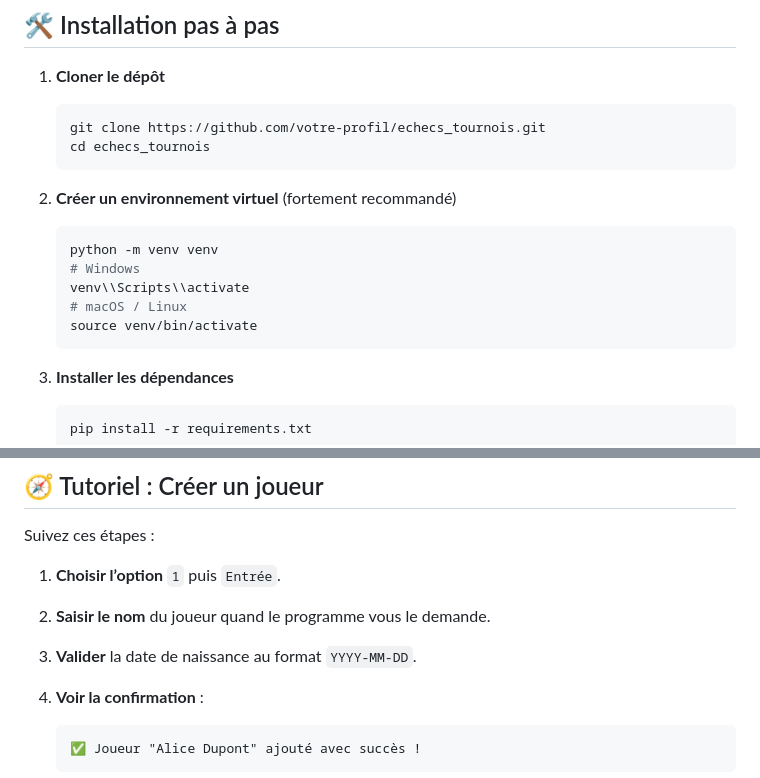
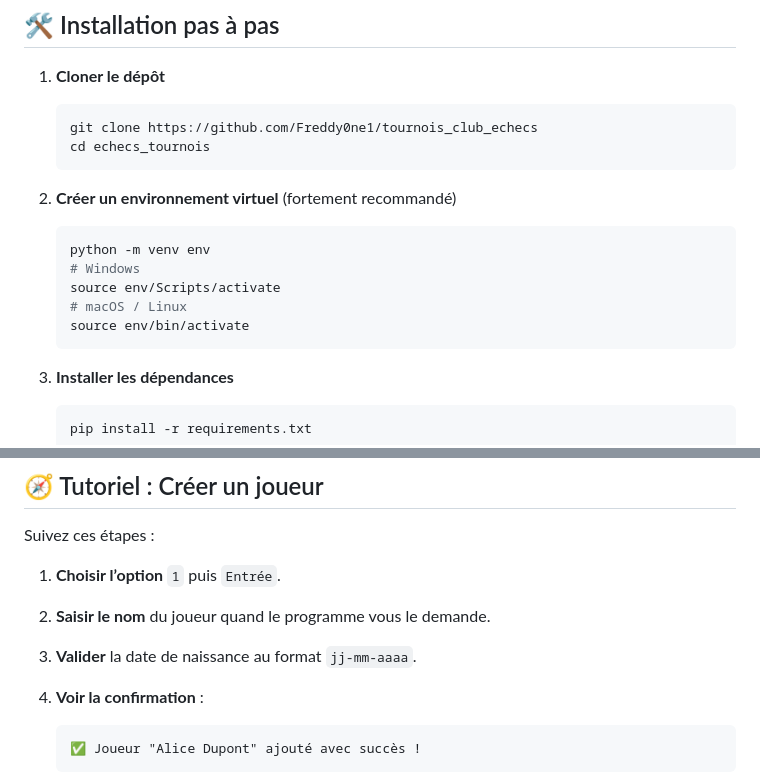
Before and after one commit to Freddy0ne1/tournois_club_echecs, a Markdown page: README.md, 2 parts joined by grey strips. GitHub-like rendering.

Commit message:
Modification REAME

````diff
--- a/README.md
+++ b/README.md
@@ -48,18 +48,18 @@ Bienvenue dans **Échecs_Tournois**, une application Python simple et interactiv
 1. **Cloner le dépôt**
 
    ```bash
-   git clone https://github.com/votre-profil/echecs_tournois.git
+   git clone https://github.com/Freddy0ne1/tournois_club_echecs
    cd echecs_tournois
    ```
 
 2. **Créer un environnement virtuel** (fortement recommandé)
 
    ```bash
-   python -m venv venv
+   python -m venv env
    # Windows
-   venv\\Scripts\\activate
+   source env/Scripts/activate
    # macOS / Linux
-   source venv/bin/activate
+   source env/bin/activate
    ```
 
 3. **Installer les dépendances**
@@ -100,7 +100,7 @@ Suivez ces étapes :
 
 1. **Choisir l’option** `1` puis `Entrée`.
 2. **Saisir le nom** du joueur quand le programme vous le demande.
-3. **Valider** la date de naissance au format `YYYY-MM-DD`.
+3. **Valider** la date de naissance au format `jj-mm-aaaa`.
 4. **Voir la confirmation** :
 
    ```
````
